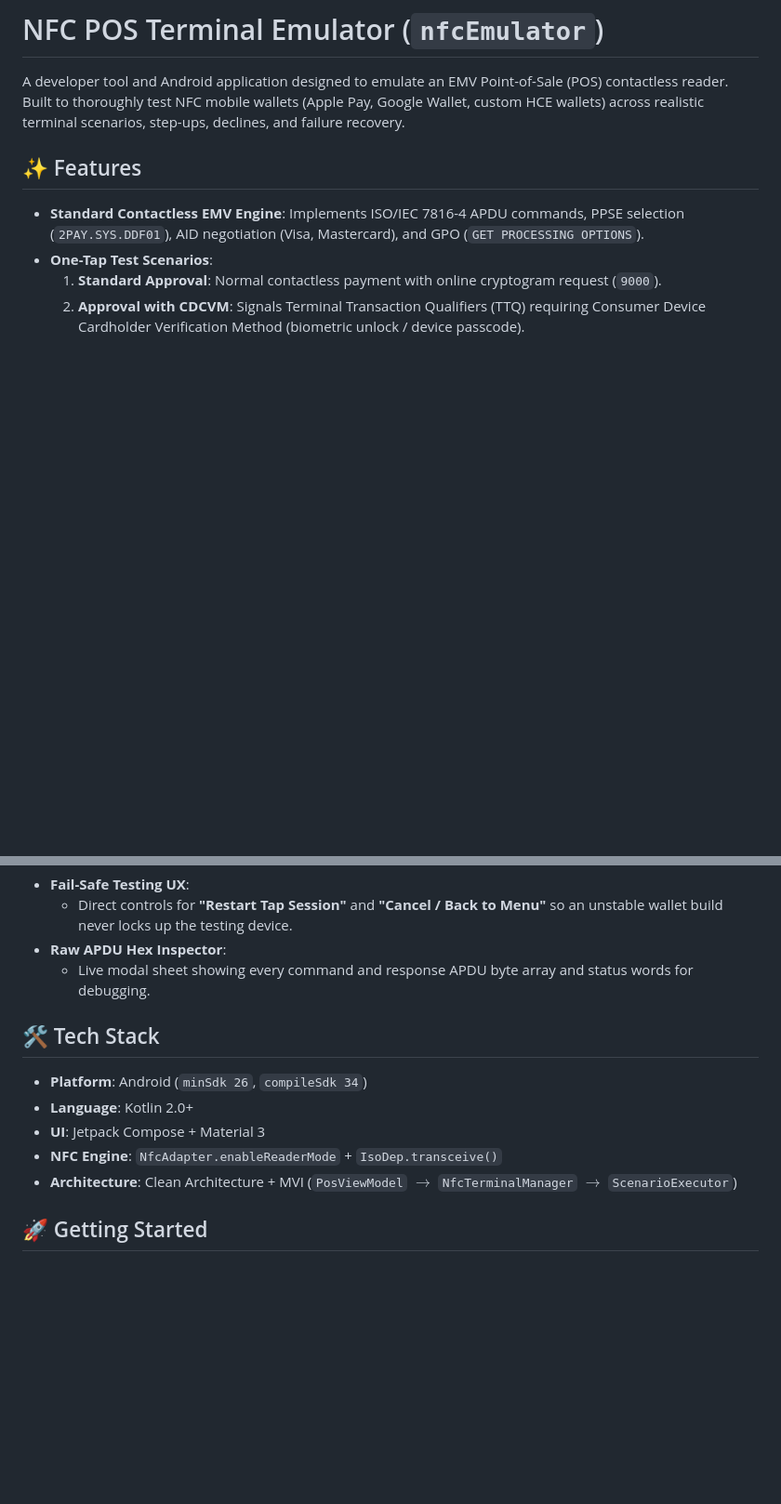
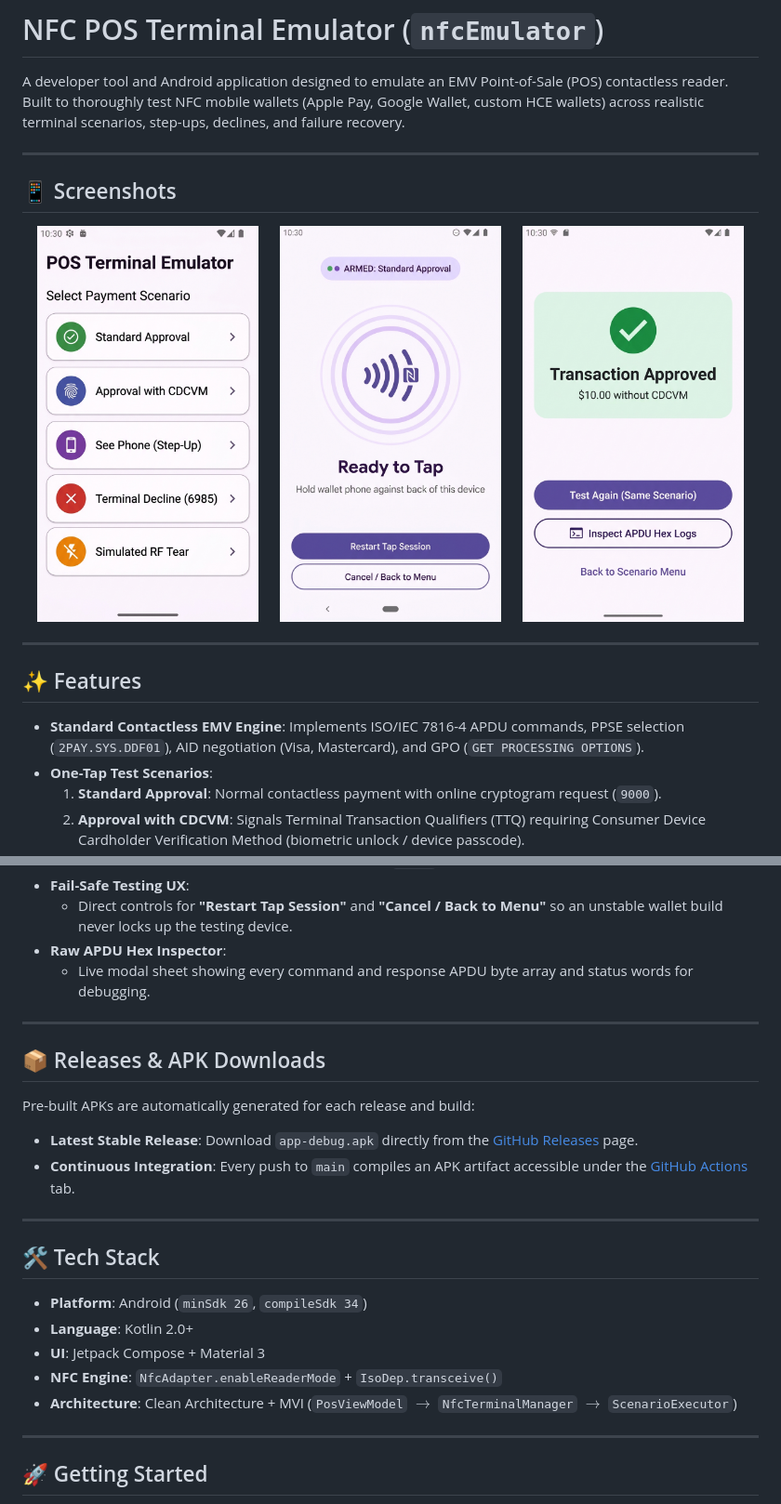
Before and after one commit to sergitorralba/nfcEmulator, a Markdown page: README.md, 2 parts joined by grey strips. Shown at 93% size. Drawn GitHub-style; pictures changed too: docs/screenshots/ready_to_tap.jpg (added), docs/screenshots/scenario_selection.jpg (added), docs/screenshots/transaction_result.jpg (added); blank space fills up the shorter version.

Commit message:
Update README with UI screenshots and GitHub releases section

```diff
--- a/README.md
+++ b/README.md
@@ -1,6 +1,20 @@
 # NFC POS Terminal Emulator (`nfcEmulator`)
 
 A developer tool and Android application designed to emulate an EMV Point-of-Sale (POS) contactless reader. Built to thoroughly test NFC mobile wallets (Apple Pay, Google Wallet, custom HCE wallets) across realistic terminal scenarios, step-ups, declines, and failure recovery.
+
+---
+
+## 📱 Screenshots
+
+<div align="center">
+  <img src="docs/screenshots/scenario_selection.jpg" width="30%" alt="Scenario Selection Screen" />
+  &nbsp;&nbsp;&nbsp;&nbsp;
+  <img src="docs/screenshots/ready_to_tap.jpg" width="30%" alt="Ready to Tap Screen" />
+  &nbsp;&nbsp;&nbsp;&nbsp;
+  <img src="docs/screenshots/transaction_result.jpg" width="30%" alt="Transaction Result Screen" />
+</div>
+
+---
 
 ## ✨ Features
 
@@ -19,6 +33,17 @@ A developer tool and Android application designed to emulate an EMV Point-of-Sal
 - **Raw APDU Hex Inspector**:
   - Live modal sheet showing every command and response APDU byte array and status words for debugging.
 
+---
+
+## 📦 Releases & APK Downloads
+
+Pre-built APKs are automatically generated for each release and build:
+
+- **Latest Stable Release**: Download `app-debug.apk` directly from the [GitHub Releases](https://github.com/sergitorralba/nfcEmulator/releases) page.
+- **Continuous Integration**: Every push to `main` compiles an APK artifact accessible under the [GitHub Actions](https://github.com/sergitorralba/nfcEmulator/actions) tab.
+
+---
+
 ## 🛠 Tech Stack
 
 - **Platform**: Android (`minSdk 26`, `compileSdk 34`)
@@ -27,6 +52,8 @@ A developer tool and Android application designed to emulate an EMV Point-of-Sal
 - **NFC Engine**: `NfcAdapter.enableReaderMode` + `IsoDep.transceive()`
 - **Architecture**: Clean Architecture + MVI (`PosViewModel` $\to$ `NfcTerminalManager` $\to$ `ScenarioExecutor`)
 
+---
+
 ## 🚀 Getting Started
 
 1. Open this project in **Android Studio Ladybug (or newer)**.
```
